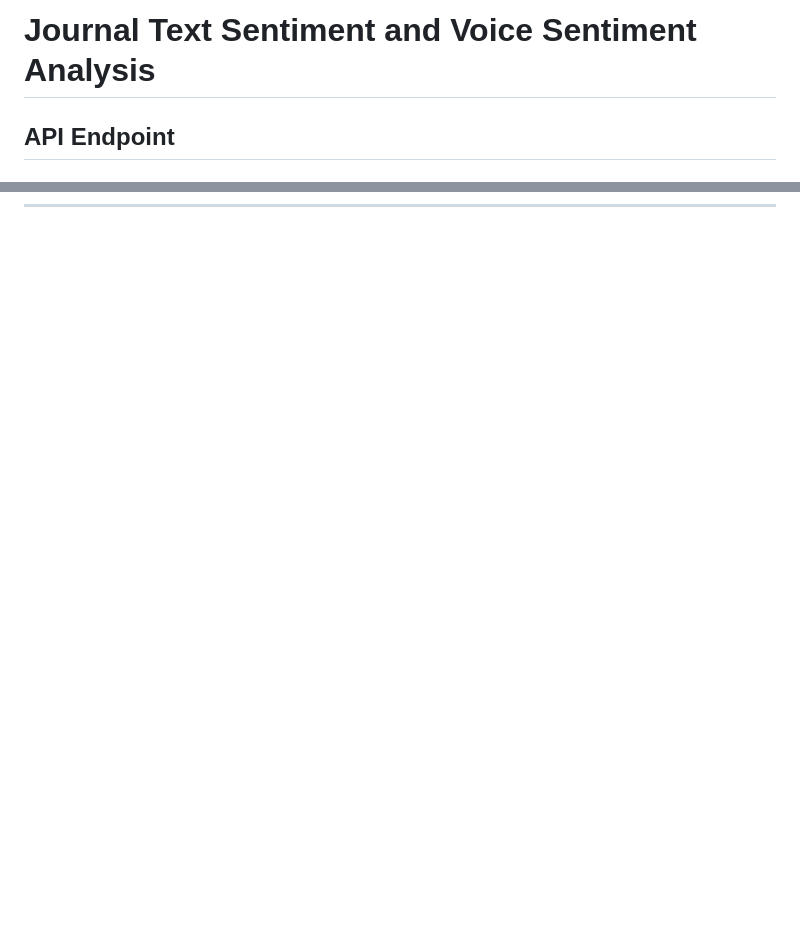
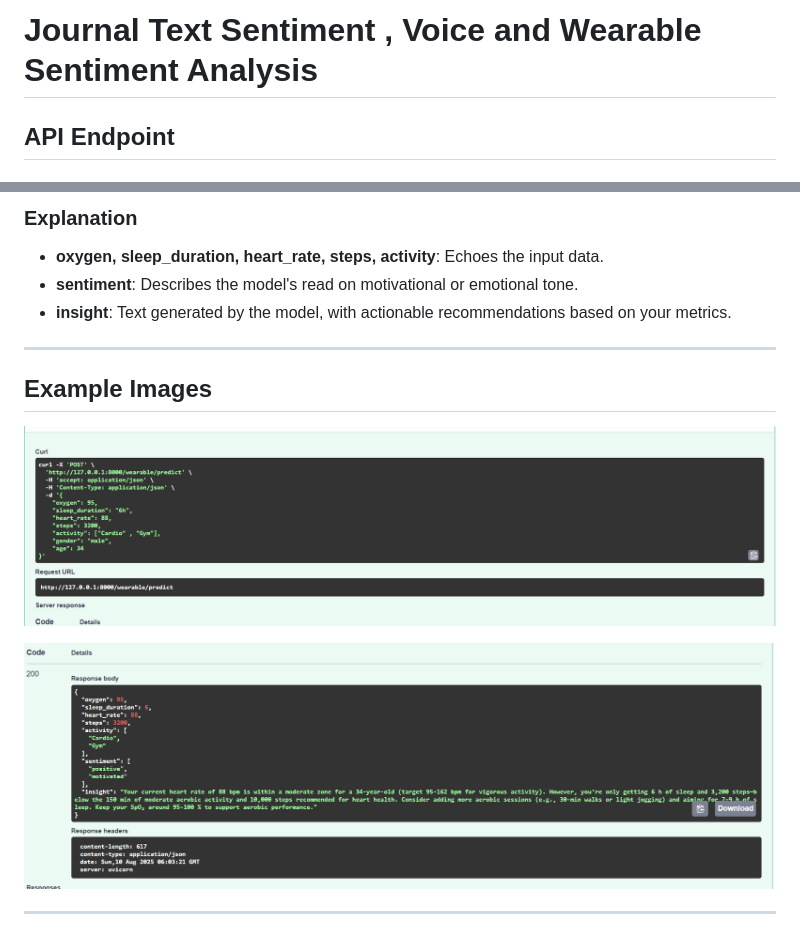
Before and after one commit to Aryan-coder-student/InnerFeelings, a Markdown page: README.md, 2 parts joined by grey strips. GitHub-like rendering; pictures changed too: image-1.png (added), image.png (added); blank space fills up the shorter version.

Commit message:
Updated the API with wearble sentiment analysis and documented in the readme.md

```diff
--- a/README.md
+++ b/README.md
@@ -1,4 +1,4 @@
-# Journal Text Sentiment and Voice Sentiment Analysis
+# Journal Text Sentiment , Voice and Wearable Sentiment Analysis
 
 
 ## API Endpoint
@@ -118,0 +189,15 @@ curl -X 'POST' \
+### Explanation
+
+- **oxygen, sleep_duration, heart_rate, steps, activity**: Echoes the input data.
+- **sentiment**: Describes the model's read on motivational or emotional tone.
+- **insight**: Text generated by the model, with actionable recommendations based on your metrics.
+
+***
+
+## Example Images
+![alt text](image.png)
+
+![alt text](image-1.png)
+
+
+***
```
Also changed, not shown: other parts of README.md (+71 -1 lines), 4 other files.
